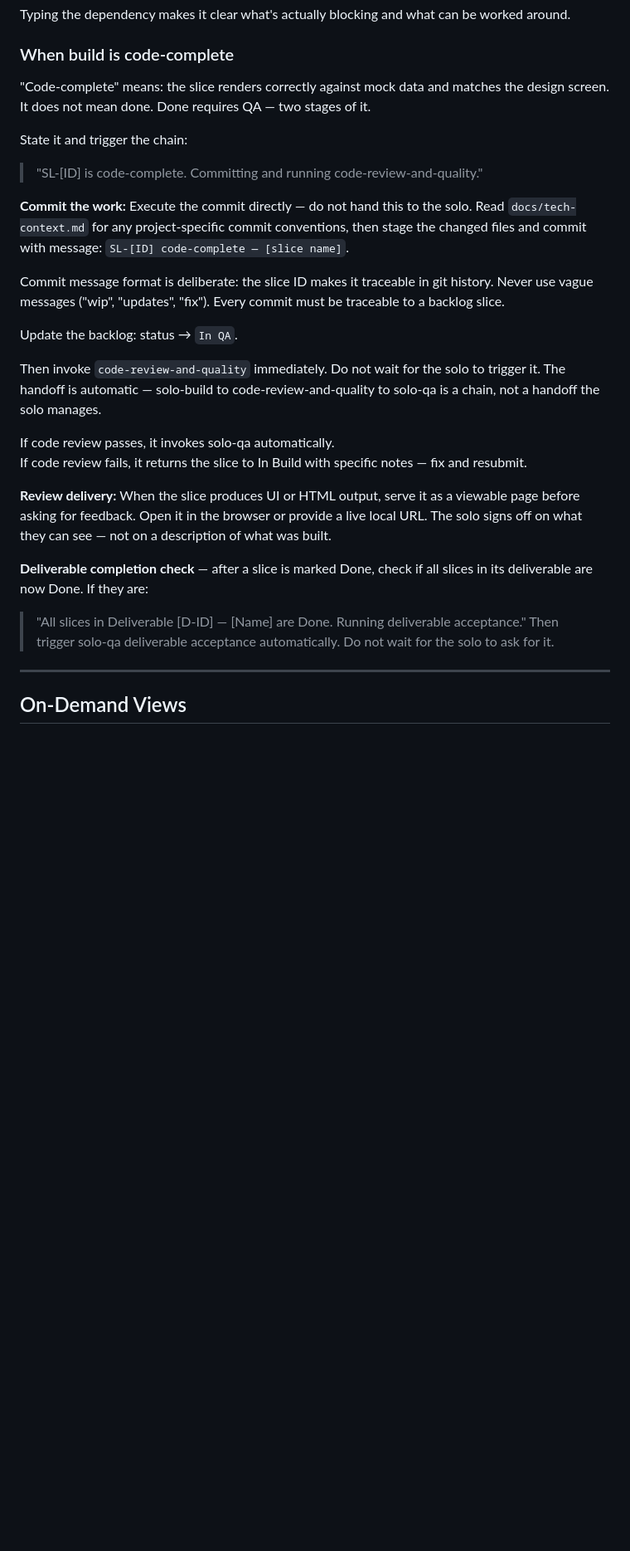
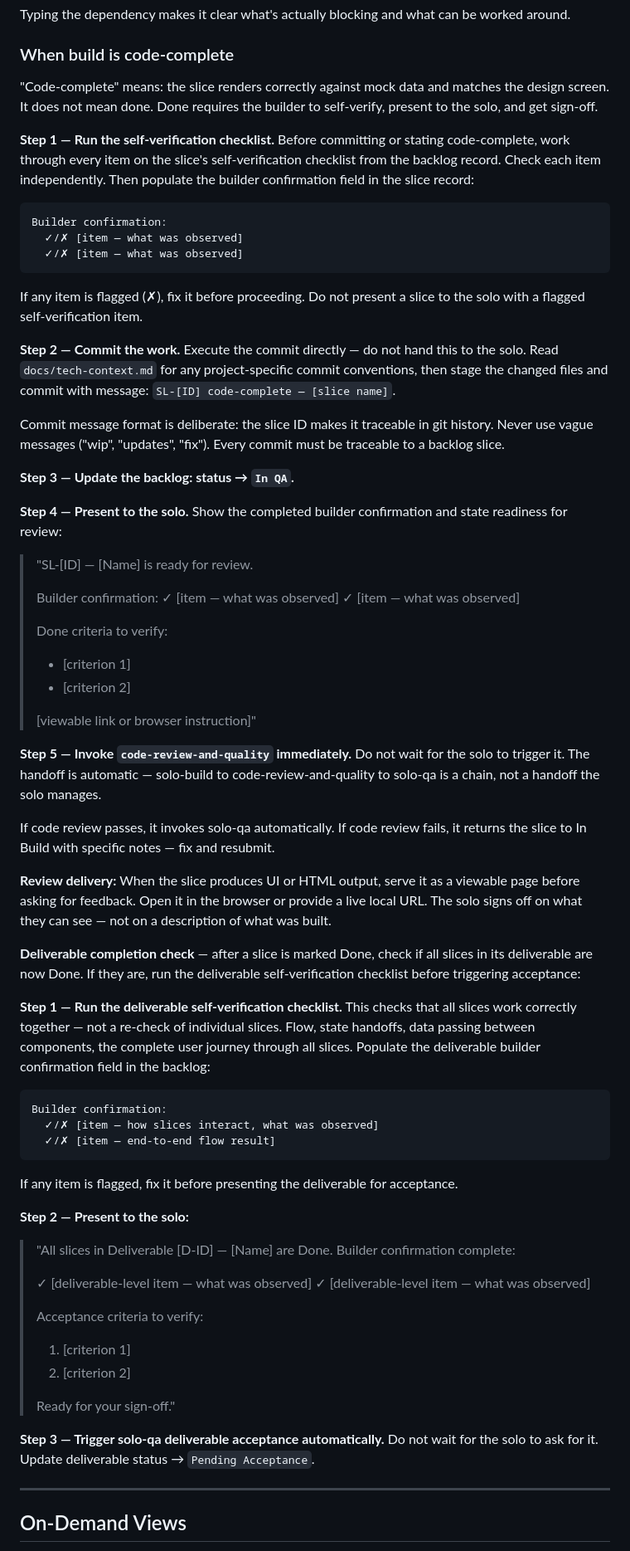
Before and after one commit to scoots31/engineering-playbook, a Markdown page: skills/solo-build/SKILL.md, the part around one of its changes. Shown at 83% size. Rendered like a GitHub page; blank space fills up the shorter version.

````diff
--- a/skills/solo-build/SKILL.md
+++ b/skills/solo-build/SKILL.md
@@ -171,29 +174,75 @@ Typing the dependency makes it clear what's actually blocking and what can be wo
 
 ### When build is code-complete
 
-"Code-complete" means: the slice renders correctly against mock data and matches the design screen. It does not mean done. Done requires QA — two stages of it.
+"Code-complete" means: the slice renders correctly against mock data and matches the design screen. It does not mean done. Done requires the builder to self-verify, present to the solo, and get sign-off.
 
-State it and trigger the chain:
+**Step 1 — Run the self-verification checklist.**
+Before committing or stating code-complete, work through every item on the slice's self-verification checklist from the backlog record. Check each item independently. Then populate the builder confirmation field in the slice record:
 
-> "SL-[ID] is code-complete. Committing and running code-review-and-quality."
+```
+Builder confirmation:
+  ✓/✗ [item — what was observed]
+  ✓/✗ [item — what was observed]
+```
 
-**Commit the work:**
+If any item is flagged (✗), fix it before proceeding. Do not present a slice to the solo with a flagged self-verification item.
+
+**Step 2 — Commit the work.**
 Execute the commit directly — do not hand this to the solo. Read `docs/tech-context.md` for any project-specific commit conventions, then stage the changed files and commit with message: `SL-[ID] code-complete — [slice name]`.
 
 Commit message format is deliberate: the slice ID makes it traceable in git history. Never use vague messages ("wip", "updates", "fix"). Every commit must be traceable to a backlog slice.
 
-Update the backlog: status → `In QA`.
+**Step 3 — Update the backlog: status → `In QA`.**
 
-Then invoke `code-review-and-quality` immediately. Do not wait for the solo to trigger it. The handoff is automatic — solo-build to code-review-and-quality to solo-qa is a chain, not a handoff the solo manages.
+**Step 4 — Present to the solo.**
+Show the completed builder confirmation and state readiness for review:
+
+> "SL-[ID] — [Name] is ready for review.
+>
+> Builder confirmation:
+>   ✓ [item — what was observed]
+>   ✓ [item — what was observed]
+>
+> Done criteria to verify:
+>   - [criterion 1]
+>   - [criterion 2]
+>
+> [viewable link or browser instruction]"
+
+**Step 5 — Invoke `code-review-and-quality` immediately.**
+Do not wait for the solo to trigger it. The handoff is automatic — solo-build to code-review-and-quality to solo-qa is a chain, not a handoff the solo manages.
 
 If code review passes, it invokes solo-qa automatically.
 If code review fails, it returns the slice to In Build with specific notes — fix and resubmit.
 
 **Review delivery:** When the slice produces UI or HTML output, serve it as a viewable page before asking for feedback. Open it in the browser or provide a live local URL. The solo signs off on what they can see — not on a description of what was built.
 
-**Deliverable completion check** — after a slice is marked Done, check if all slices in its deliverable are now Done. If they are:
-> "All slices in Deliverable [D-ID] — [Name] are Done. Running deliverable acceptance."
-Then trigger solo-qa deliverable acceptance automatically. Do not wait for the solo to ask for it.
+**Deliverable completion check** — after a slice is marked Done, check if all slices in its deliverable are now Done. If they are, run the deliverable self-verification checklist before triggering acceptance:
+
+**Step 1 — Run the deliverable self-verification checklist.**
+This checks that all slices work correctly together — not a re-check of individual slices. Flow, state handoffs, data passing between components, the complete user journey through all slices. Populate the deliverable builder confirmation field in the backlog:
+
+```
+Builder confirmation:
+  ✓/✗ [item — how slices interact, what was observed]
+  ✓/✗ [item — end-to-end flow result]
+```
+
+If any item is flagged, fix it before presenting the deliverable for acceptance.
+
+**Step 2 — Present to the solo:**
+> "All slices in Deliverable [D-ID] — [Name] are Done. Builder confirmation complete:
+>
+>   ✓ [deliverable-level item — what was observed]
+>   ✓ [deliverable-level item — what was observed]
+>
+> Acceptance criteria to verify:
+>   1. [criterion 1]
+>   2. [criterion 2]
+>
+> Ready for your sign-off."
+
+**Step 3 — Trigger solo-qa deliverable acceptance automatically.** Do not wait for the solo to ask for it. Update deliverable status → `Pending Acceptance`.
 
 ---
 
````
Also changed, not shown: other parts of skills/solo-build/SKILL.md (+35 -9 lines).
